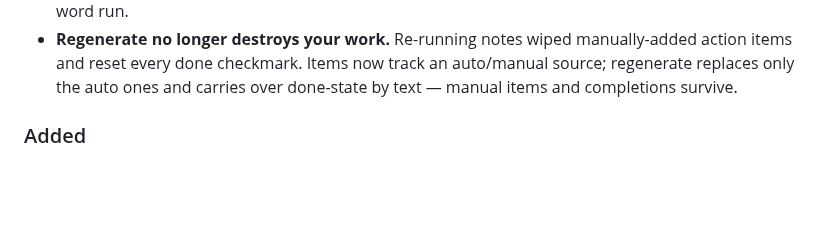
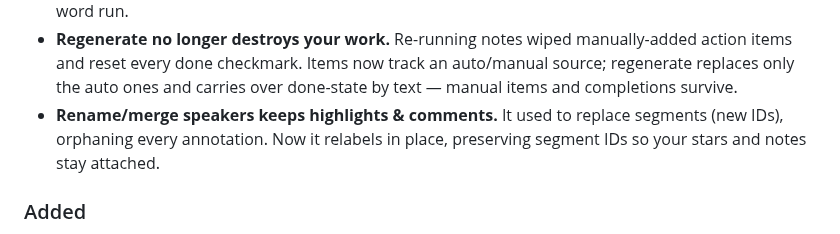
Before and after one commit to elmoghany/meeting-scribe, a Markdown page: CHANGELOG.md, the part around the change. Drawn GitHub-style; blank space fills up the shorter version.

Commit message:
docs(changelog): record rename-speakers annotation-preservation fix
Co-Authored-By: Claude Opus 4.8 (1M context) <noreply@anthropic.com>

```diff
--- a/CHANGELOG.md
+++ b/CHANGELOG.md
@@ -38,6 +38,9 @@ All notable changes to MeetingScribe are documented here. Format loosely follows
   manually-added action items and reset every done checkmark. Items now track an
   auto/manual source; regenerate replaces only the auto ones and carries over
   done-state by text — manual items and completions survive.
+- **Rename/merge speakers keeps highlights & comments.** It used to replace
+  segments (new IDs), orphaning every annotation. Now it relabels in place,
+  preserving segment IDs so your stars and notes stay attached.
 
 ### Added
 - **Auto chapters** — jump-to-topic timeline, keyword-titled, click to seek;
```
